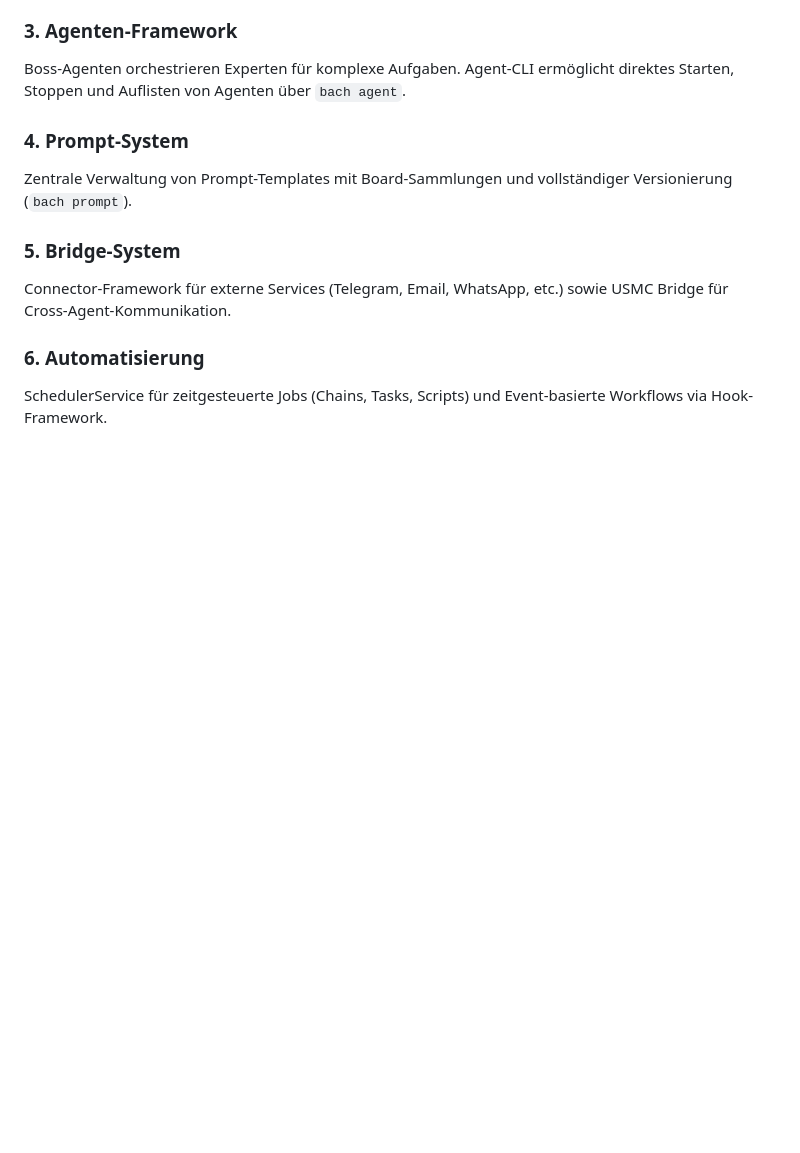
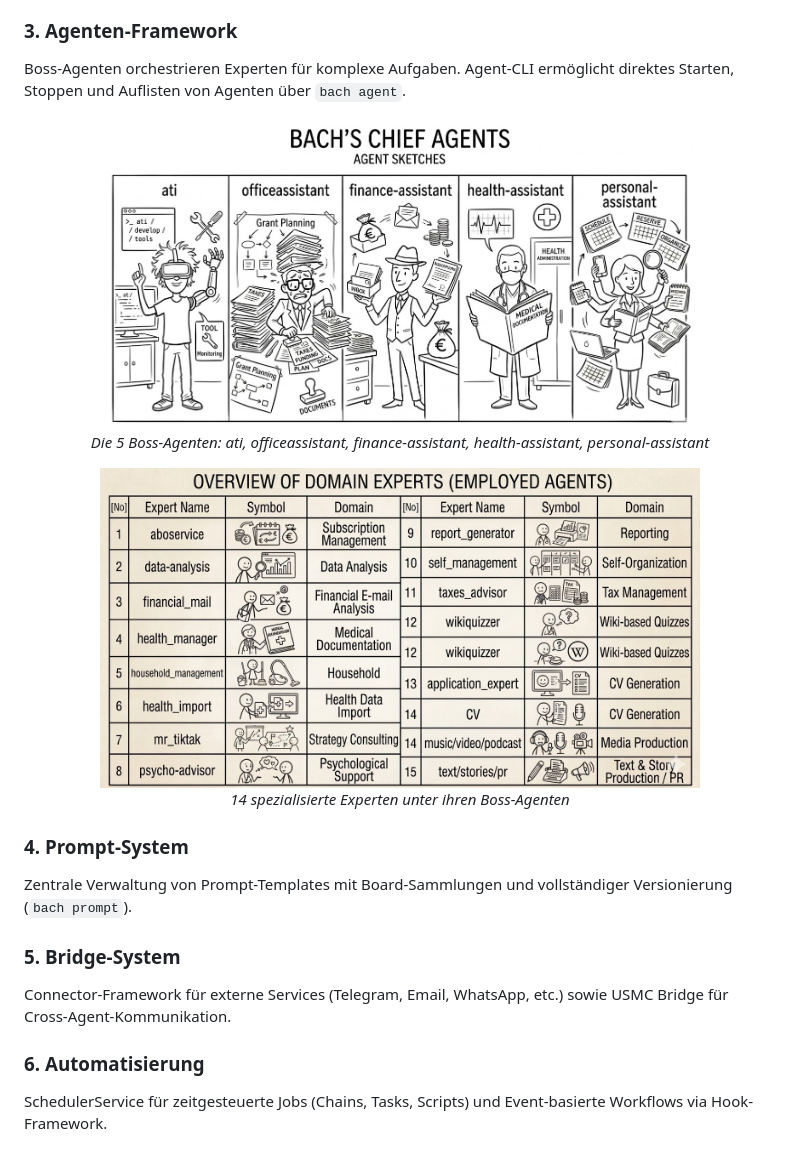
Before and after one commit to lukisch/bach, a Markdown page: README.de.md, the part around the change. Drawn GitHub-style; pictures changed too: sketch_bach_boss_agents.jpg (added), sketch_fachexperten_en_new.jpg (added); blank space fills up the shorter version.

Commit message:
Add agent framework sketches to README
Boss agents and experts illustrations in Agent Framework section.

Co-Authored-By: Claude Opus 4.6 <noreply@anthropic.com>

```diff
--- a/README.de.md
+++ b/README.de.md
@@ -94,6 +94,16 @@ Strukturiertes Memory-System mit Facts, Lessons und automatischer Konsolidierung
 ### 3. Agenten-Framework
 Boss-Agenten orchestrieren Experten für komplexe Aufgaben. Agent-CLI ermöglicht direktes Starten, Stoppen und Auflisten von Agenten über `bach agent`.
 
+<p align="center">
+  <img src="sketch_bach_boss_agents.jpg" alt="BACH Boss-Agenten" width="600"><br>
+  <i>Die 5 Boss-Agenten: ati, officeassistant, finance-assistant, health-assistant, personal-assistant</i>
+</p>
+
+<p align="center">
+  <img src="sketch_fachexperten_en_new.jpg" alt="BACH Experten" width="600"><br>
+  <i>14 spezialisierte Experten unter ihren Boss-Agenten</i>
+</p>
+
 ### 4. Prompt-System
 Zentrale Verwaltung von Prompt-Templates mit Board-Sammlungen und vollständiger Versionierung (`bach prompt`).
 
```
Also changed, not shown: README.md (+10 -0 lines).
